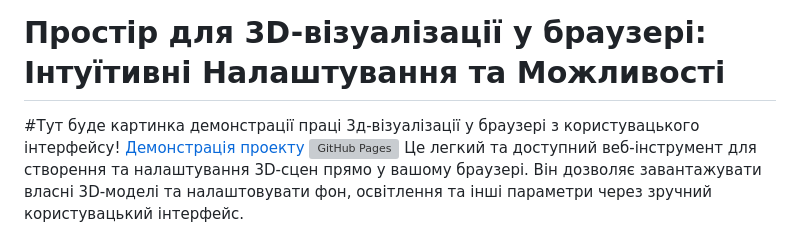
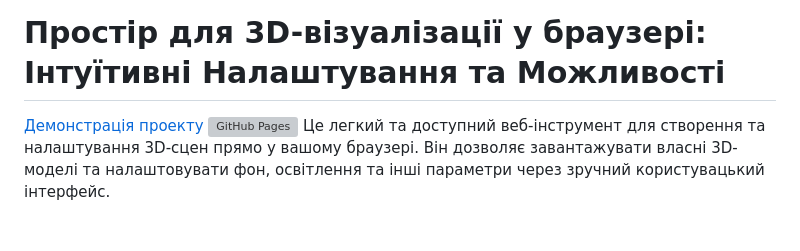
Before and after one commit to boriskirp/my-3d-browser-, a Markdown page: README.md, the part around the change. GitHub-like rendering; grey boxes are pictures that could not be loaded.

Commit message:
Update README.md image 3d-visualization
"Fix image display in README"

```diff
--- a/README.md
+++ b/README.md
@@ -1,7 +1,6 @@
 # my-3d-browser-
 My 3D-visualization browser
 # Простір для 3D-візуалізації у браузері: Інтуїтивні Налаштування та Можливості
-#Тут буде картинка демонстрації праці 3д-візуалізації у браузері з користувацького інтерфейсу!
 [Демонстрація проекту](дляреадме.png)
 [![GitHub Pages](https://github.githubassets.com/assets/GitHub-Mark-ea2971cee799.png)](https://boriskirp.github.io/my-3d-browser-/) Це легкий та доступний веб-інструмент для створення та налаштування 3D-сцен прямо у вашому браузері. Він дозволяє завантажувати власні 3D-моделі та налаштовувати фон, освітлення та інші параметри через зручний користувацький інтерфейс.
 
```
